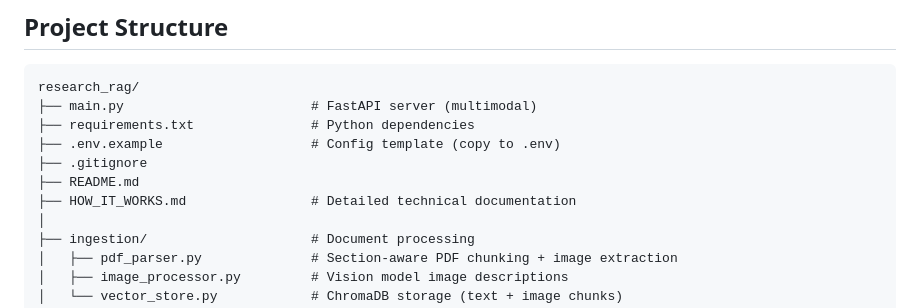
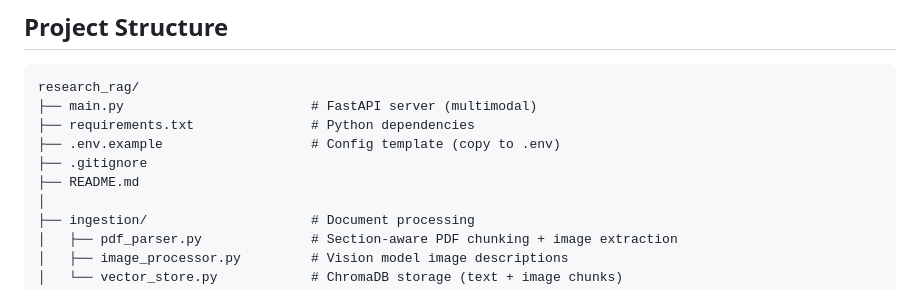
Before and after one commit to 4M5/paper-element-retriever, a Markdown page: README.md, the part around the change. Drawn GitHub-style.

```diff
--- a/README.md
+++ b/README.md
@@ -147,7 +147,6 @@ research_rag/
 ├── .env.example                   # Config template (copy to .env)
 ├── .gitignore
 ├── README.md
-├── HOW_IT_WORKS.md                # Detailed technical documentation
 │
 ├── ingestion/                     # Document processing
 │   ├── pdf_parser.py              # Section-aware PDF chunking + image extraction
```
